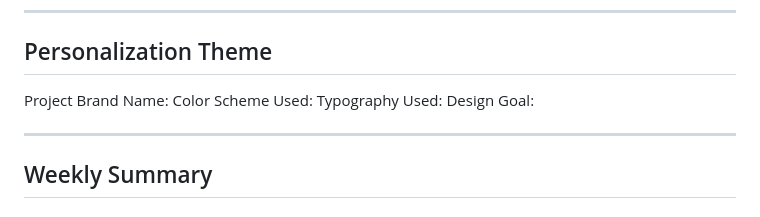
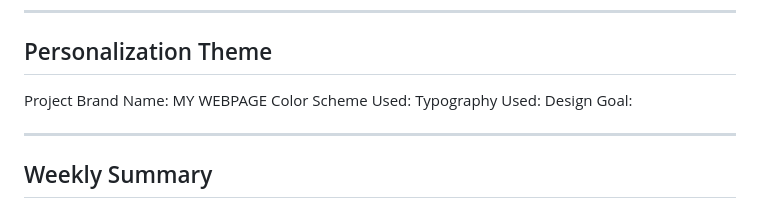
Before and after one commit to hethanieayendehagosojos/WebSys-HagosojosHethanie-2A, a Markdown page: README.md, the part around the change. Drawn GitHub-style.

```diff
--- a/README.md
+++ b/README.md
@@ -22,7 +22,7 @@ The project demonstrates my understanding of:
 ---
 
 ## Personalization Theme
-Project Brand Name:
+Project Brand Name: MY WEBPAGE
 Color Scheme Used:
 Typography Used:
 Design Goal:
```
